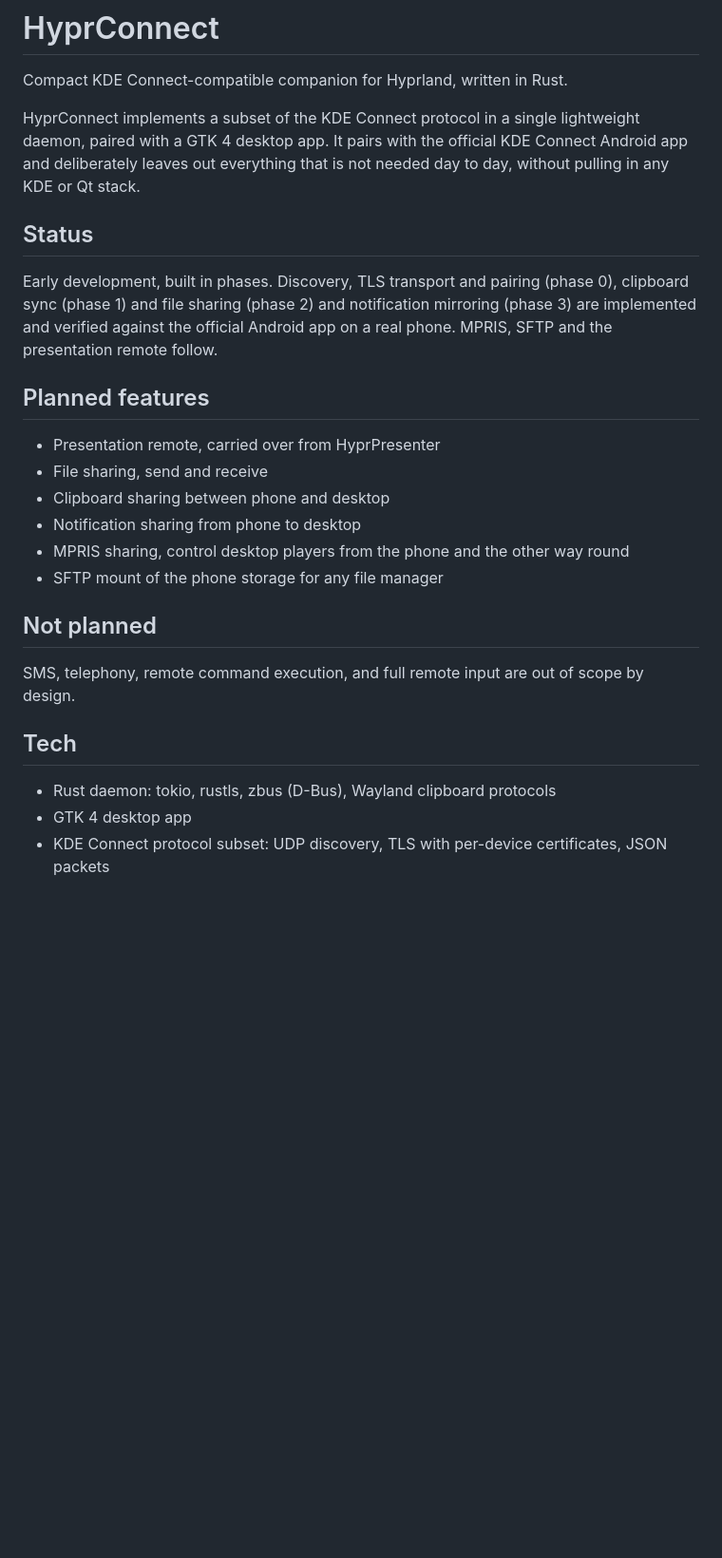
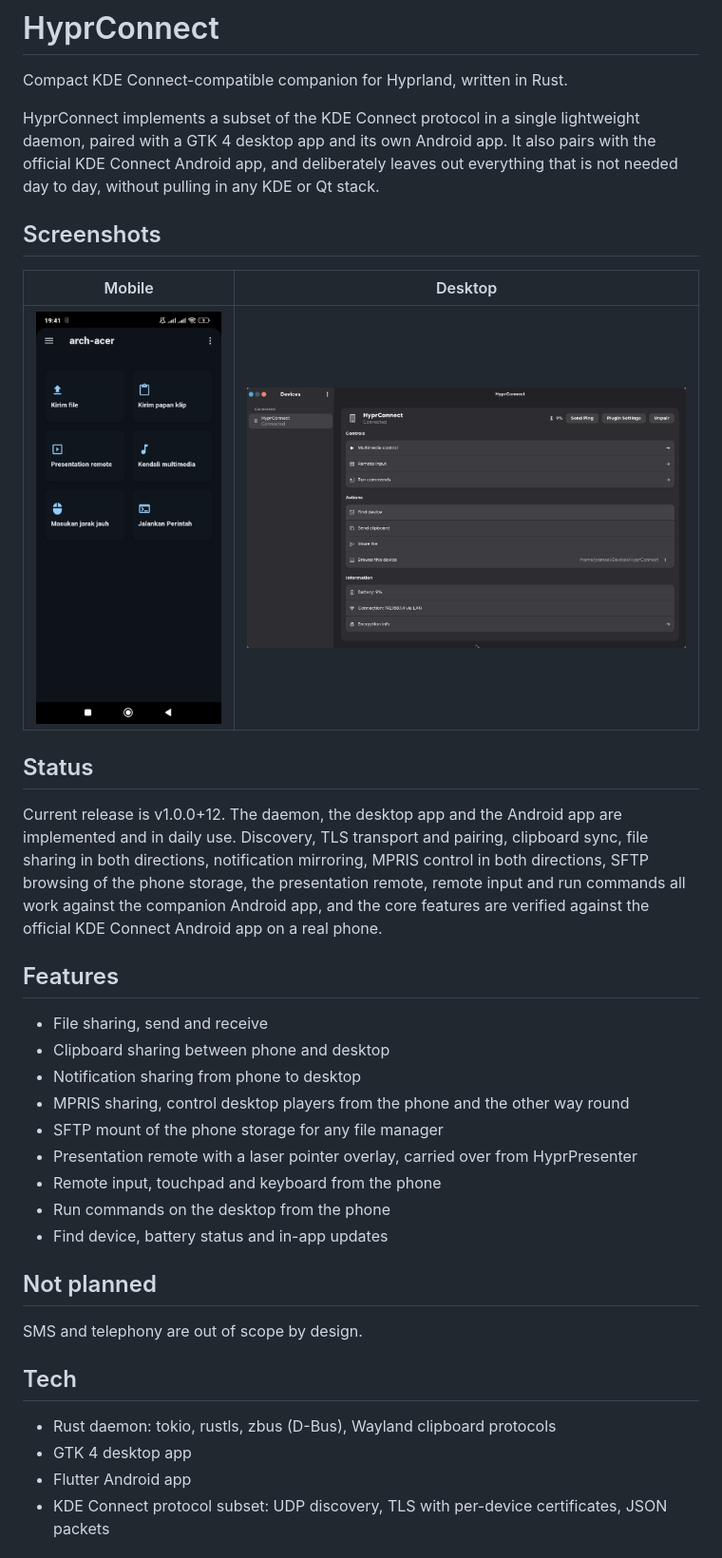
Before and after one commit to ShrlJamil/hyprconnect, a Markdown page: README.md, the part around one of its changes. Shown at 95% size. Drawn GitHub-style; pictures changed too: docs/images/screenshot-desktop.png (added), docs/images/screenshot-mobile.jpg (added); blank space fills up the shorter version.

Commit message:
README: add app logo and mobile and desktop screenshots, refresh status and features

```diff
--- a/README.md
+++ b/README.md
@@ -3,36 +7,49 @@
 Compact KDE Connect-compatible companion for Hyprland, written in Rust.
 
 HyprConnect implements a subset of the KDE Connect protocol in a single
-lightweight daemon, paired with a GTK 4 desktop app. It pairs with the
-official KDE Connect Android app and deliberately leaves out everything
-that is not needed day to day, without pulling in any KDE or Qt stack.
+lightweight daemon, paired with a GTK 4 desktop app and its own Android
+app. It also pairs with the official KDE Connect Android app, and
+deliberately leaves out everything that is not needed day to day,
+without pulling in any KDE or Qt stack.
+
+## Screenshots
+
+| Mobile | Desktop |
+| --- | --- |
+| <img src="docs/images/screenshot-mobile.jpg" width="260" alt="HyprConnect Android app showing the device menu"> | <img src="docs/images/screenshot-desktop.png" width="620" alt="HyprConnect desktop app showing the device page"> |
 
 ## Status
 
-Early development, built in phases. Discovery, TLS transport and
-pairing (phase 0), clipboard sync (phase 1) and file sharing
-(phase 2) and notification mirroring (phase 3) are implemented and
-verified against the official Android app on a real phone. MPRIS,
-SFTP and the presentation remote follow.
+Current release is v1.0.0+12. The daemon, the desktop app and the
+Android app are implemented and in daily use. Discovery, TLS transport
+and pairing, clipboard sync, file sharing in both directions,
+notification mirroring, MPRIS control in both directions, SFTP browsing
+of the phone storage, the presentation remote, remote input and run
+commands all work against the companion Android app, and the core
+features are verified against the official KDE Connect Android app on
+a real phone.
 
-## Planned features
+## Features
 
-- Presentation remote, carried over from HyprPresenter
 - File sharing, send and receive
 - Clipboard sharing between phone and desktop
 - Notification sharing from phone to desktop
 - MPRIS sharing, control desktop players from the phone and the other way round
 - SFTP mount of the phone storage for any file manager
+- Presentation remote with a laser pointer overlay, carried over from HyprPresenter
+- Remote input, touchpad and keyboard from the phone
+- Run commands on the desktop from the phone
+- Find device, battery status and in-app updates
 
 ## Not planned
 
-SMS, telephony, remote command execution, and full remote input are out
-of scope by design.
+SMS and telephony are out of scope by design.
 
 ## Tech
 
 - Rust daemon: tokio, rustls, zbus (D-Bus), Wayland clipboard protocols
 - GTK 4 desktop app
+- Flutter Android app
 - KDE Connect protocol subset: UDP discovery, TLS with per-device
   certificates, JSON packets
 
```
Also changed, not shown: other parts of README.md (+4 -0 lines), docs/images/logo.png (added).
